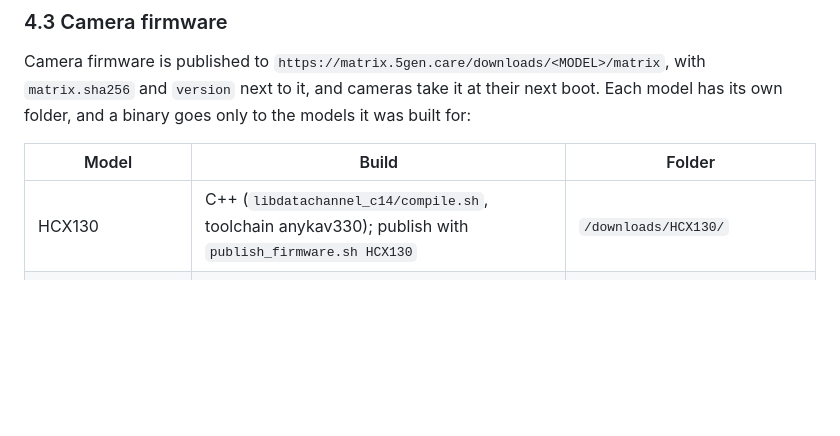
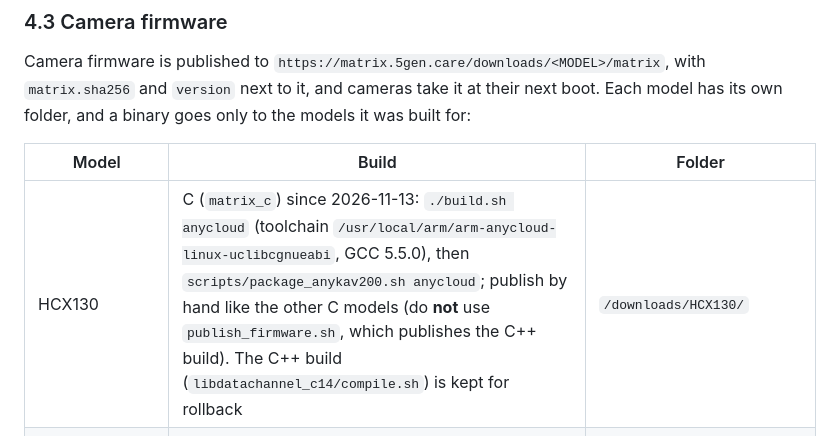
Before and after one commit to l30nnguyen/webrtc, a Markdown page: design/server_operation.md, the part around the change. Rendered like a GitHub page; blank space fills up the shorter version.

Commit message:
docs: HCX130 switched to the C client (anycloud build)
Co-Authored-By: Claude Opus 5.5 <noreply@anthropic.com>
Claude-Session: https://claude.ai/code/session_01XY1hYw4ppbXeAhxwxaiyYx

```diff
--- a/design/server_operation.md
+++ b/design/server_operation.md
@@ -749,7 +749,7 @@ has its own folder, and a binary goes only to the models it was built for:
 
 | Model | Build | Folder |
 |---|---|---|
-| HCX130 | C++ (`libdatachannel_c14/compile.sh`, toolchain anykav330); publish with `publish_firmware.sh HCX130` | `/downloads/HCX130/` |
+| HCX130 | C (`matrix_c`) since 2026-11-13: `./build.sh anycloud` (toolchain `/usr/local/arm/arm-anycloud-linux-uclibcgnueabi`, GCC 5.5.0), then `scripts/package_anykav200.sh anycloud`; publish by hand like the other C models (do **not** use `publish_firmware.sh`, which publishes the C++ build). The C++ build (`libdatachannel_c14/compile.sh`) is kept for rollback | `/downloads/HCX130/` |
 | GIRAFFE_HD (old cameras that can't run C++); HCX330L | C (`matrix_c`): `./build.sh anykav200` for GIRAFFE_HD, `./build.sh anykav500` for HCX330L, then `scripts/package_anykav200.sh <platform>` | `/downloads/GIRAFFE_HD/`, `/downloads/HCX330L/` (different builds) |
 
 Before a publish, copy the folder's current files to
```
Also changed, not shown: design/roll-out.md (+1 -1 lines).
